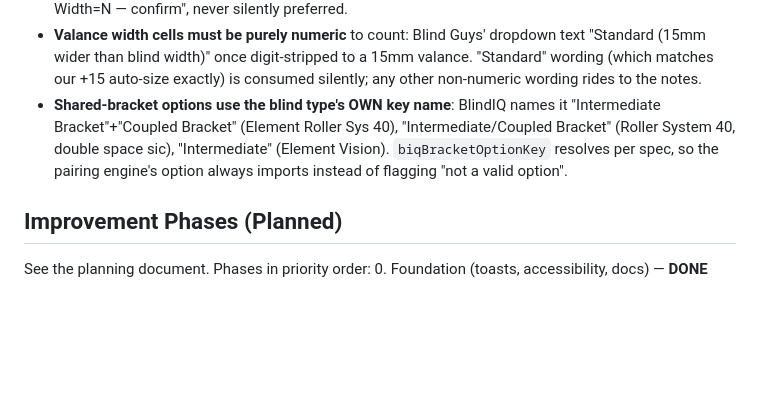
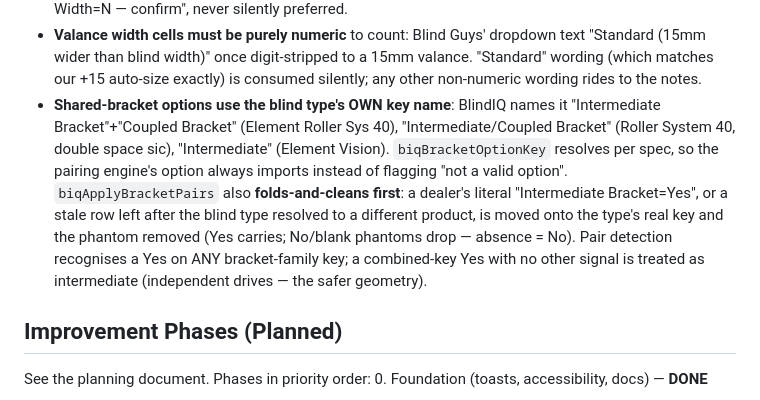
Before and after one commit to RussedyBussedy/OrderBot, a Markdown page: CLAUDE.md, the part around the change. Rendered like a GitHub page; blank space fills up the shorter version.

Commit message:
Document bracket fold-and-clean

```diff
--- a/CLAUDE.md
+++ b/CLAUDE.md
@@ -153,7 +153,7 @@ Shakedown fixes from the first live order (Breed J0000509-4, Russel 2026-08-07):
 
 - **Valance-ONLY rows** (no blind type, no fabric, no drop, valance columns filled — "Spare Bathroom Valance only") are rebuilt IN PLACE as the valance product: no phantom roller, no extra line. The row's own Finished Width IS the valance width; a conflicting Valance Width cell is noted "doc Valance Width=N — confirm", never silently preferred.
 - **Valance width cells must be purely numeric** to count: Blind Guys' dropdown text "Standard (15mm wider than blind width)" once digit-stripped to a 15mm valance. "Standard" wording (which matches our +15 auto-size exactly) is consumed silently; any other non-numeric wording rides to the notes.
-- **Shared-bracket options use the blind type's OWN key name**: BlindIQ names it "Intermediate Bracket"+"Coupled Bracket" (Element Roller Sys 40), "Intermediate/Coupled  Bracket" (Roller System 40, double space sic), "Intermediate" (Element Vision). `biqBracketOptionKey` resolves per spec, so the pairing engine's option always imports instead of flagging "not a valid option".
+- **Shared-bracket options use the blind type's OWN key name**: BlindIQ names it "Intermediate Bracket"+"Coupled Bracket" (Element Roller Sys 40), "Intermediate/Coupled  Bracket" (Roller System 40, double space sic), "Intermediate" (Element Vision). `biqBracketOptionKey` resolves per spec, so the pairing engine's option always imports instead of flagging "not a valid option". `biqApplyBracketPairs` also **folds-and-cleans first**: a dealer's literal "Intermediate Bracket=Yes", or a stale row left after the blind type resolved to a different product, is moved onto the type's real key and the phantom removed (Yes carries; No/blank phantoms drop — absence = No). Pair detection recognises a Yes on ANY bracket-family key; a combined-key Yes with no other signal is treated as intermediate (independent drives — the safer geometry).
 
 ## Improvement Phases (Planned)
 
```
